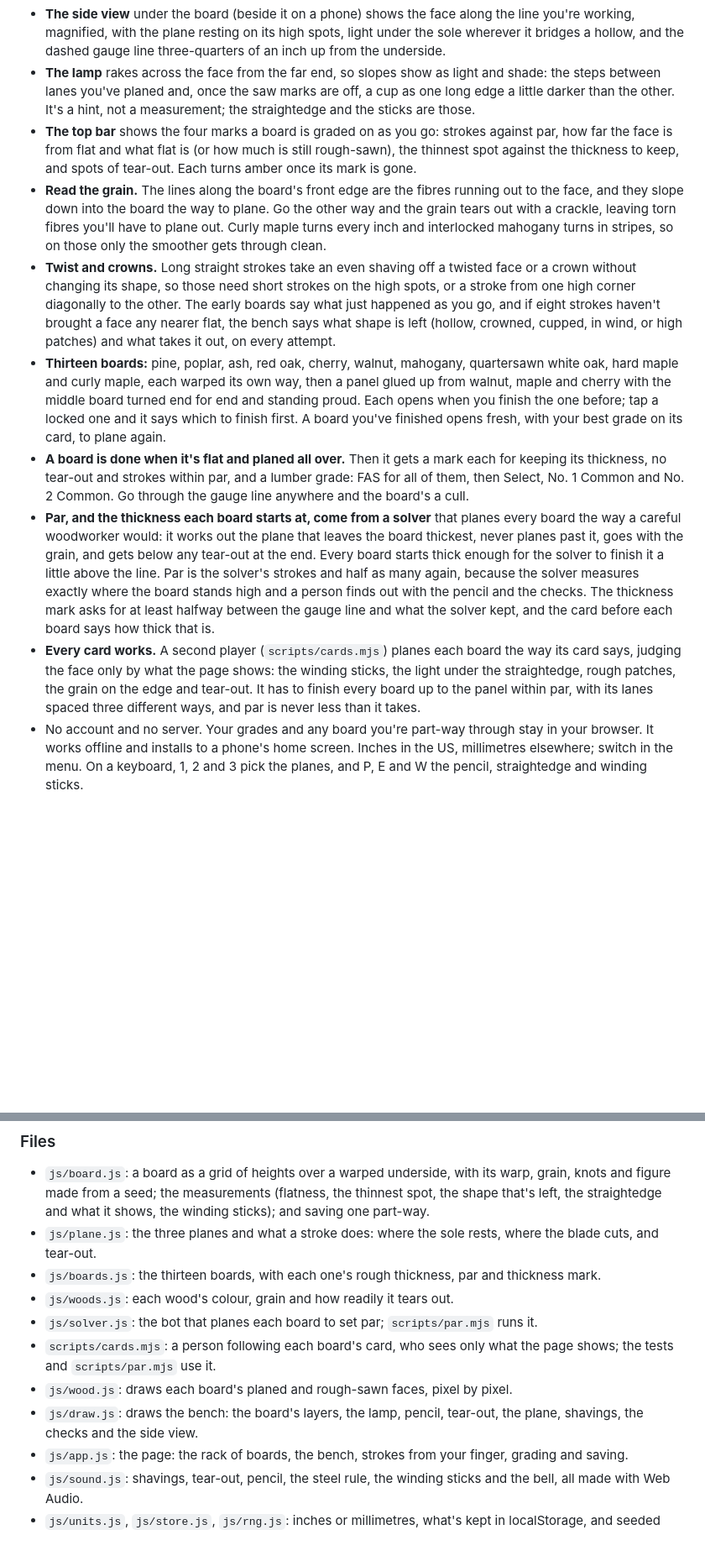
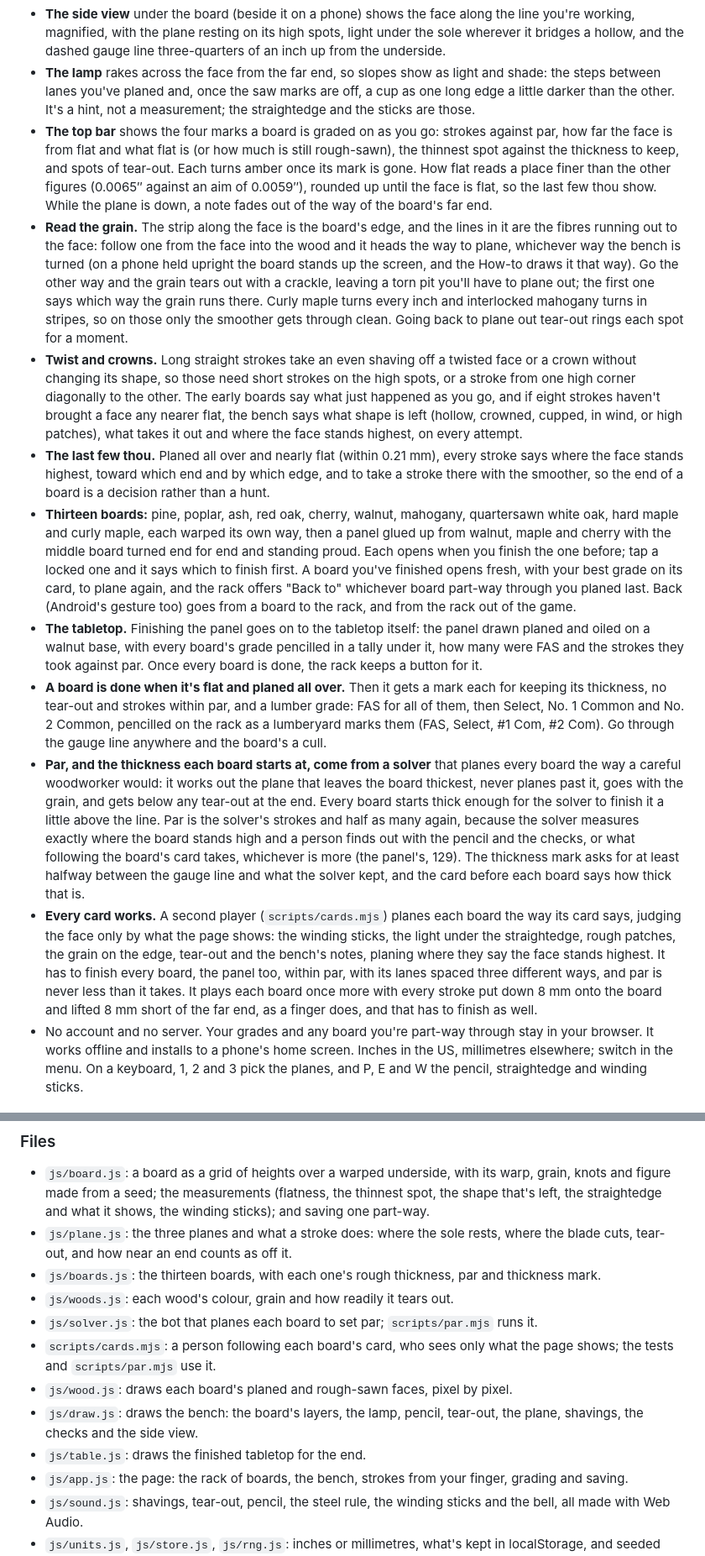
Before and after one commit to markjf99702/out-of-wind, a Markdown page: README.md, 2 parts joined by grey strips. Shown at 84% size. Rendered like a GitHub page; blank space fills up the shorter version.

Commit message:
README: strokes near the ends, the last few thou, the grain, Back and the tabletop
The README now says a stroke put down or lifted within a fingertip of an end counts as off it, and that the bench says why a stroke cut nothing, including off the board; that the bench says where a nearly flat or stuck face stands highest, and how flat reads finer; the grain rule that works whichever way the board is turned; Back on a phone; the pencilled grade marks; the tabletop at the end; the panel's card and par; and that the card player listens to the bench and also starts its strokes on the board.

Co-Authored-By: Claude Opus 5.5 <noreply@anthropic.com>
Claude-Session: https://claude.ai/code/session_01N3tHmrVtD9q2Zcak1ErX34

```diff
--- a/README.md
+++ b/README.md
@@ -22,13 +22,15 @@
 - **Winding sticks.** Two sticks across the ends, and the view sighting down the board between them, the far stick pale with dark inlays and the near one dark with pale ones: out of wind, their top edges are parallel; twisted, the far one tilts (exaggerated a great deal).
 - **The side view** under the board (beside it on a phone) shows the face along the line you're working, magnified, with the plane resting on its high spots, light under the sole wherever it bridges a hollow, and the dashed gauge line three-quarters of an inch up from the underside.
 - **The lamp** rakes across the face from the far end, so slopes show as light and shade: the steps between lanes you've planed and, once the saw marks are off, a cup as one long edge a little darker than the other. It's a hint, not a measurement; the straightedge and the sticks are those.
-- **The top bar** shows the four marks a board is graded on as you go: strokes against par, how far the face is from flat and what flat is (or how much is still rough-sawn), the thinnest spot against the thickness to keep, and spots of tear-out. Each turns amber once its mark is gone.
-- **Read the grain.** The lines along the board's front edge are the fibres running out to the face, and they slope down into the board the way to plane. Go the other way and the grain tears out with a crackle, leaving torn fibres you'll have to plane out. Curly maple turns every inch and interlocked mahogany turns in stripes, so on those only the smoother gets through clean.
-- **Twist and crowns.** Long straight strokes take an even shaving off a twisted face or a crown without changing its shape, so those need short strokes on the high spots, or a stroke from one high corner diagonally to the other. The early boards say what just happened as you go, and if eight strokes haven't brought a face any nearer flat, the bench says what shape is left (hollow, crowned, cupped, in wind, or high patches) and what takes it out, on every attempt.
-- **Thirteen boards:** pine, poplar, ash, red oak, cherry, walnut, mahogany, quartersawn white oak, hard maple and curly maple, each warped its own way, then a panel glued up from walnut, maple and cherry with the middle board turned end for end and standing proud. Each opens when you finish the one before; tap a locked one and it says which to finish first. A board you've finished opens fresh, with your best grade on its card, to plane again.
-- **A board is done when it's flat and planed all over.** Then it gets a mark each for keeping its thickness, no tear-out and strokes within par, and a lumber grade: FAS for all of them, then Select, No. 1 Common and No. 2 Common. Go through the gauge line anywhere and the board's a cull.
-- **Par, and the thickness each board starts at, come from a solver** that planes every board the way a careful woodworker would: it works out the plane that leaves the board thickest, never planes past it, goes with the grain, and gets below any tear-out at the end. Every board starts thick enough for the solver to finish it a little above the line. Par is the solver's strokes and half as many again, because the solver measures exactly where the board stands high and a person finds out with the pencil and the checks. The thickness mark asks for at least halfway between the gauge line and what the solver kept, and the card before each board says how thick that is.
-- **Every card works.** A second player (`scripts/cards.mjs`) planes each board the way its card says, judging the face only by what the page shows: the winding sticks, the light under the straightedge, rough patches, the grain on the edge and tear-out. It has to finish every board up to the panel within par, with its lanes spaced three different ways, and par is never less than it takes.
+- **The top bar** shows the four marks a board is graded on as you go: strokes against par, how far the face is from flat and what flat is (or how much is still rough-sawn), the thinnest spot against the thickness to keep, and spots of tear-out. Each turns amber once its mark is gone. How flat reads a place finer than the other figures (0.0065″ against an aim of 0.0059″), rounded up until the face is flat, so the last few thou show. While the plane is down, a note fades out of the way of the board's far end.
+- **Read the grain.** The strip along the face is the board's edge, and the lines in it are the fibres running out to the face: follow one from the face into the wood and it heads the way to plane, whichever way the bench is turned (on a phone held upright the board stands up the screen, and the How-to draws it that way). Go the other way and the grain tears out with a crackle, leaving a torn pit you'll have to plane out; the first one says which way the grain runs there. Curly maple turns every inch and interlocked mahogany turns in stripes, so on those only the smoother gets through clean. Going back to plane out tear-out rings each spot for a moment.
+- **Twist and crowns.** Long straight strokes take an even shaving off a twisted face or a crown without changing its shape, so those need short strokes on the high spots, or a stroke from one high corner diagonally to the other. The early boards say what just happened as you go, and if eight strokes haven't brought a face any nearer flat, the bench says what shape is left (hollow, crowned, cupped, in wind, or high patches), what takes it out and where the face stands highest, on every attempt.
+- **The last few thou.** Planed all over and nearly flat (within 0.21 mm), every stroke says where the face stands highest, toward which end and by which edge, and to take a stroke there with the smoother, so the end of a board is a decision rather than a hunt.
+- **Thirteen boards:** pine, poplar, ash, red oak, cherry, walnut, mahogany, quartersawn white oak, hard maple and curly maple, each warped its own way, then a panel glued up from walnut, maple and cherry with the middle board turned end for end and standing proud. Each opens when you finish the one before; tap a locked one and it says which to finish first. A board you've finished opens fresh, with your best grade on its card, to plane again, and the rack offers "Back to" whichever board part-way through you planed last. Back (Android's gesture too) goes from a board to the rack, and from the rack out of the game.
+- **The tabletop.** Finishing the panel goes on to the tabletop itself: the panel drawn planed and oiled on a walnut base, with every board's grade pencilled in a tally under it, how many were FAS and the strokes they took against par. Once every board is done, the rack keeps a button for it.
+- **A board is done when it's flat and planed all over.** Then it gets a mark each for keeping its thickness, no tear-out and strokes within par, and a lumber grade: FAS for all of them, then Select, No. 1 Common and No. 2 Common, pencilled on the rack as a lumberyard marks them (FAS, Select, #1 Com, #2 Com). Go through the gauge line anywhere and the board's a cull.
+- **Par, and the thickness each board starts at, come from a solver** that planes every board the way a careful woodworker would: it works out the plane that leaves the board thickest, never planes past it, goes with the grain, and gets below any tear-out at the end. Every board starts thick enough for the solver to finish it a little above the line. Par is the solver's strokes and half as many again, because the solver measures exactly where the board stands high and a person finds out with the pencil and the checks, or what following the board's card takes, whichever is more (the panel's, 129). The thickness mark asks for at least halfway between the gauge line and what the solver kept, and the card before each board says how thick that is.
+- **Every card works.** A second player (`scripts/cards.mjs`) planes each board the way its card says, judging the face only by what the page shows: the winding sticks, the light under the straightedge, rough patches, the grain on the edge, tear-out and the bench's notes, planing where they say the face stands highest. It has to finish every board, the panel too, within par, with its lanes spaced three different ways, and par is never less than it takes. It plays each board once more with every stroke put down 8 mm onto the board and lifted 8 mm short of the far end, as a finger does, and that has to finish as well.
 - No account and no server. Your grades and any board you're part-way through stay in your browser. It works offline and installs to a phone's home screen. Inches in the US, millimetres elsewhere; switch in the menu. On a keyboard, 1, 2 and 3 pick the planes, and P, E and W the pencil, straightedge and winding sticks.
 
 ## Running it
@@ -49,13 +51,14 @@ To put it online with GitHub Pages: **Settings → Pages → Build and deploymen
 ### Files
 
 - `js/board.js`: a board as a grid of heights over a warped underside, with its warp, grain, knots and figure made from a seed; the measurements (flatness, the thinnest spot, the shape that's left, the straightedge and what it shows, the winding sticks); and saving one part-way.
-- `js/plane.js`: the three planes and what a stroke does: where the sole rests, where the blade cuts, and tear-out.
+- `js/plane.js`: the three planes and what a stroke does: where the sole rests, where the blade cuts, tear-out, and how near an end counts as off it.
 - `js/boards.js`: the thirteen boards, with each one's rough thickness, par and thickness mark.
 - `js/woods.js`: each wood's colour, grain and how readily it tears out.
 - `js/solver.js`: the bot that planes each board to set par; `scripts/par.mjs` runs it.
 - `scripts/cards.mjs`: a person following each board's card, who sees only what the page shows; the tests and `scripts/par.mjs` use it.
 - `js/wood.js`: draws each board's planed and rough-sawn faces, pixel by pixel.
 - `js/draw.js`: draws the bench: the board's layers, the lamp, pencil, tear-out, the plane, shavings, the checks and the side view.
+- `js/table.js`: draws the finished tabletop for the end.
 - `js/app.js`: the page: the rack of boards, the bench, strokes from your finger, grading and saving.
 - `js/sound.js`: shavings, tear-out, pencil, the steel rule, the winding sticks and the bell, all made with Web Audio.
 - `js/units.js`, `js/store.js`, `js/rng.js`: inches or millimetres, what's kept in localStorage, and seeded randomness.
```
Also changed, not shown: other parts of README.md (+2 -2 lines).
